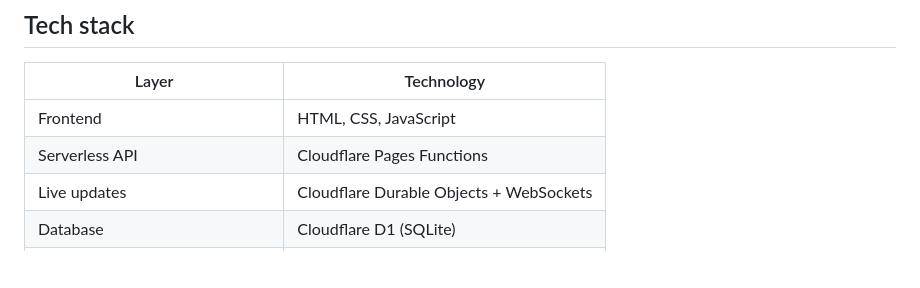
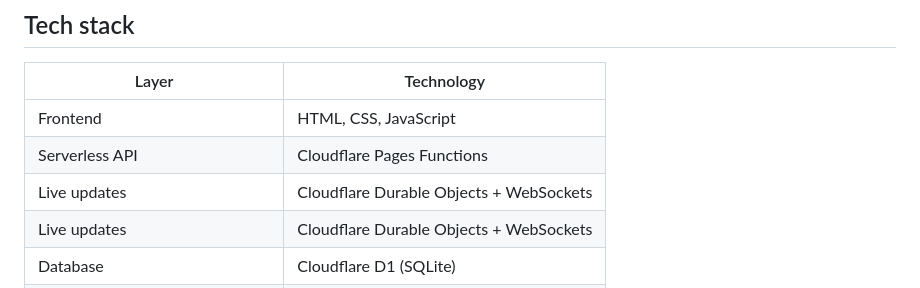
Before and after one commit to Chillbroz005/chat_room, a Markdown page: README.md, the part around the change. Rendered like a GitHub page; blank space fills up the shorter version.

```diff
--- a/README.md
+++ b/README.md
@@ -23,6 +23,7 @@ A lightweight, temporary chat-room web app built on **Cloudflare Pages Functions
 | --- | --- |
 | Frontend | HTML, CSS, JavaScript |
 | Serverless API | Cloudflare Pages Functions |
+| Live updates | Cloudflare Durable Objects + WebSockets |
 | Live updates | Cloudflare Durable Objects + WebSockets |
 | Database | Cloudflare D1 (SQLite) |
 | GIF and sticker search | GIPHY API |
```
